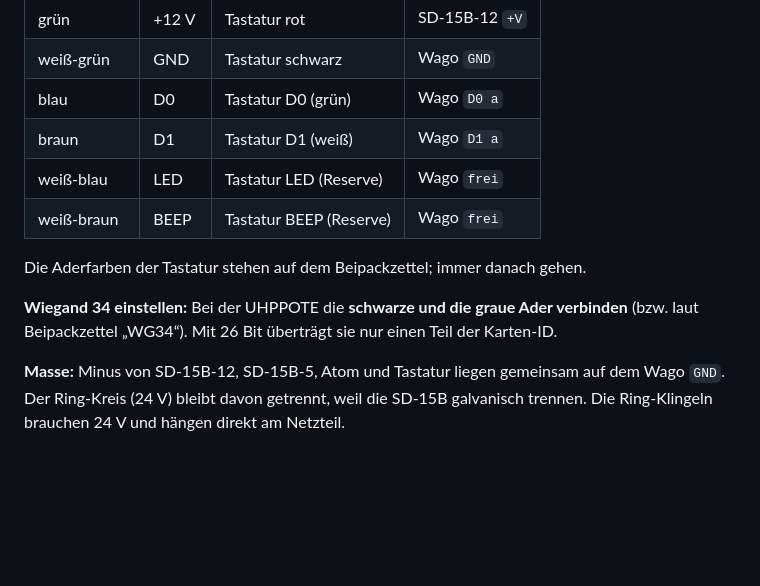
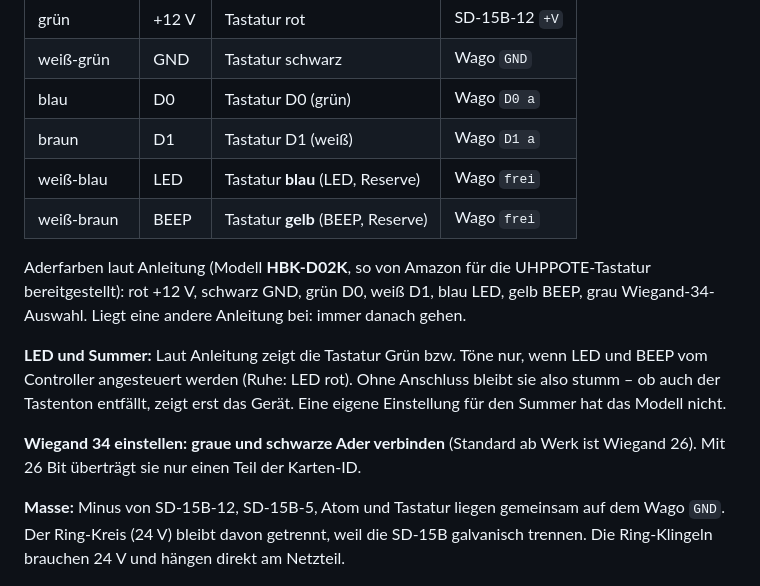
Before and after one commit to adnet-solutions/adnet-access, a Markdown page: hardware/README.md, the part around the change. Rendered like a GitHub page; blank space fills up the shorter version.

Commit message:
Hardware: Aderfarben und LED/Summer laut Anleitung HBK-D02K
Co-Authored-By: Claude Opus 5.5 <noreply@anthropic.com>
Claude-Session: https://claude.ai/code/session_011JPLrZmyzWFds59TCAZ7zb

```diff
--- a/hardware/README.md
+++ b/hardware/README.md
@@ -30,12 +30,14 @@ Außen eine **Wiegand-Tastatur mit Kartenleser**, innen eine flache **Inneneinhe
 | weiß-grün | GND | Tastatur schwarz | Wago `GND` |
 | blau | D0 | Tastatur D0 (grün) | Wago `D0 a` |
 | braun | D1 | Tastatur D1 (weiß) | Wago `D1 a` |
-| weiß-blau | LED | Tastatur LED (Reserve) | Wago `frei` |
-| weiß-braun | BEEP | Tastatur BEEP (Reserve) | Wago `frei` |
+| weiß-blau | LED | Tastatur **blau** (LED, Reserve) | Wago `frei` |
+| weiß-braun | BEEP | Tastatur **gelb** (BEEP, Reserve) | Wago `frei` |
 
-Die Aderfarben der Tastatur stehen auf dem Beipackzettel; immer danach gehen.
+Aderfarben laut Anleitung (Modell **HBK-D02K**, so von Amazon für die UHPPOTE-Tastatur bereitgestellt): rot +12 V, schwarz GND, grün D0, weiß D1, blau LED, gelb BEEP, grau Wiegand-34-Auswahl. Liegt eine andere Anleitung bei: immer danach gehen.
 
-**Wiegand 34 einstellen:** Bei der UHPPOTE die **schwarze und die graue Ader verbinden** (bzw. laut Beipackzettel „WG34“). Mit 26 Bit überträgt sie nur einen Teil der Karten-ID.
+**LED und Summer:** Laut Anleitung zeigt die Tastatur Grün bzw. Töne nur, wenn LED und BEEP vom Controller angesteuert werden (Ruhe: LED rot). Ohne Anschluss bleibt sie also stumm – ob auch der Tastenton entfällt, zeigt erst das Gerät. Eine eigene Einstellung für den Summer hat das Modell nicht.
+
+**Wiegand 34 einstellen:** **graue und schwarze Ader verbinden** (Standard ab Werk ist Wiegand 26). Mit 26 Bit überträgt sie nur einen Teil der Karten-ID.
 
 **Masse:** Minus von SD-15B-12, SD-15B-5, Atom und Tastatur liegen gemeinsam auf dem Wago `GND`. Der Ring-Kreis (24 V) bleibt davon getrennt, weil die SD-15B galvanisch trennen. Die Ring-Klingeln brauchen 24 V und hängen direkt am Netzteil.
 
```
